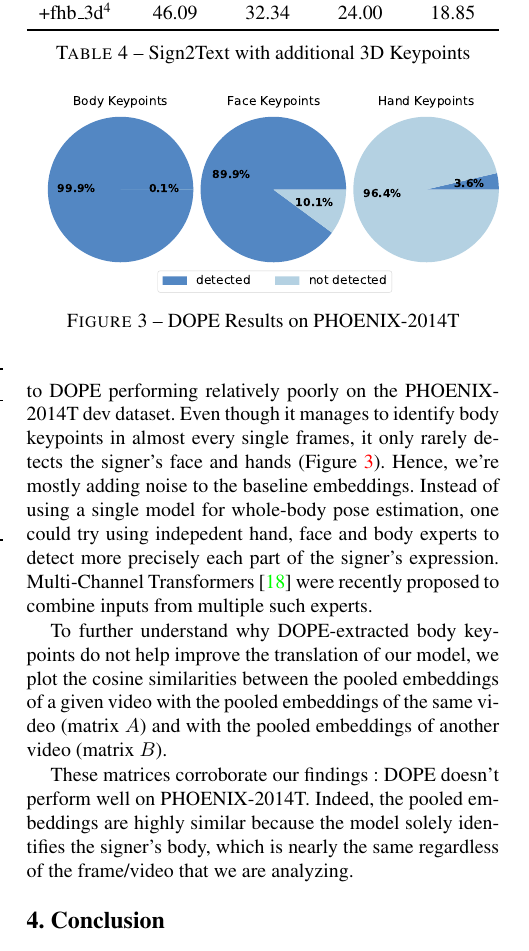
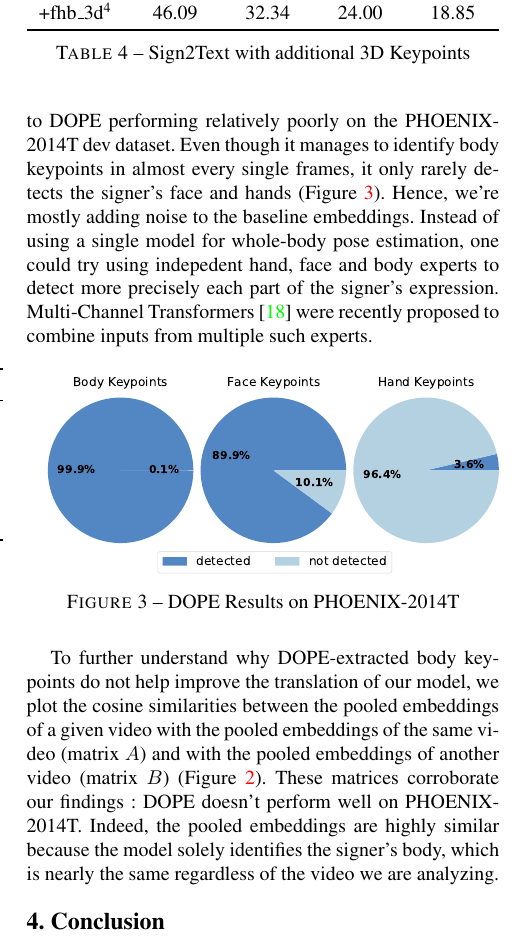
Before and after one commit to marius-sm/sign_language_translation, a LaTeX paper (report/main.tex): part of one column of page 4 of 5, cut so that both start at the same text. Compiled offline with pdfLaTeX; a missing bibliography style is replaced by a similar one.

Commit message:
polished development

```diff
--- a/report/main.tex
+++ b/report/main.tex
@@ -301,7 +301,7 @@ Table \ref{tab:2d_keypoints} (resp. Table \ref{tab:3d_keypoints}) shows the perf
 No matter what combination of additional inputs we feed the network, we do not witness any significative improvement in translation performances. This is mainly due to DOPE performing relatively poorly on the PHOENIX-2014T dev dataset. Even though it manages to identify body keypoints in almost every single frames, it only rarely detects the signer's face and hands (Figure \ref{fig:pie_charts}). Hence, we're mostly adding noise to the baseline embeddings.
 Instead of using a single model for whole-body pose estimation, one could try using indepedent hand, face and body experts to detect more precisely each part of the signer's expression. Multi-Channel Transformers \cite{multi-channel} were recently proposed to combine inputs from multiple such experts.
 
-\begin{figure}[t]
+\begin{figure}[H]
 	\centering
 	\includegraphics[width=8.7cm]{fig/keypoints.pdf}
 	\vspace{-1.4\baselineskip}
@@ -310,10 +310,7 @@ Instead of using a single model for whole-body pose estimation, one could try us
 \end{figure}
 
 
-To further understand why DOPE-extracted body keypoints do not help improve the translation of our model, we plot the cosine similarities between the pooled embeddings of a given video with the pooled embeddings of the same video (matrix $A$) and with the pooled embeddings of another video (matrix $B$).
-
-
-These matrices corroborate our findings: DOPE doesn't perform well on PHOENIX-2014T. Indeed, the pooled embeddings are highly similar because the model solely identifies the signer's body, which is nearly the same regardless of the frame/video that we are analyzing.
+To further understand why DOPE-extracted body keypoints do not help improve the translation of our model, we plot the cosine similarities between the pooled embeddings of a given video with the pooled embeddings of the same video (matrix $A$) and with the pooled embeddings of another video (matrix $B$) (Figure \ref{fig:self_supervised_embeddings}). These matrices corroborate our findings: DOPE doesn't perform well on PHOENIX-2014T. Indeed, the pooled embeddings are highly similar because the model solely identifies the signer's body, which is nearly the same regardless of the video we are analyzing.
 \section{Conclusion}
 We explored two techniques for training a 3D feature extractor in a self-supervised way. While we did not obtain satisfying results, we still believe that self-supervised learning on larger datasets can be lead to improvements. Regarding the work done using humain body keypoints as additional inputs, we think that a more specialized pose estimation model is necessary in order to benefit sign language translation.
 
```
